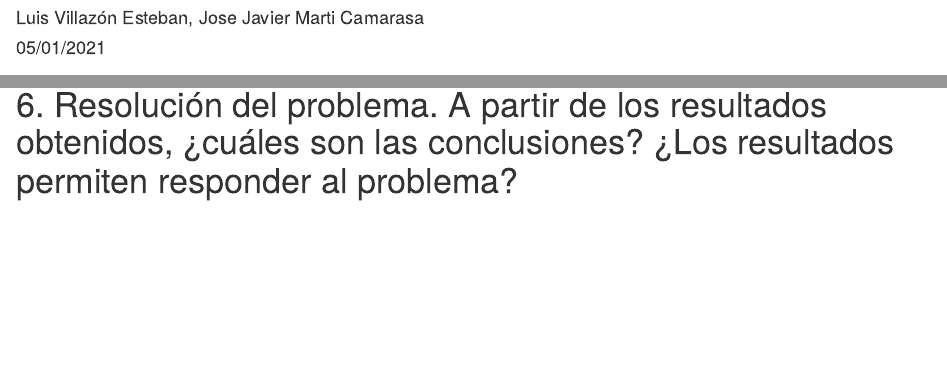
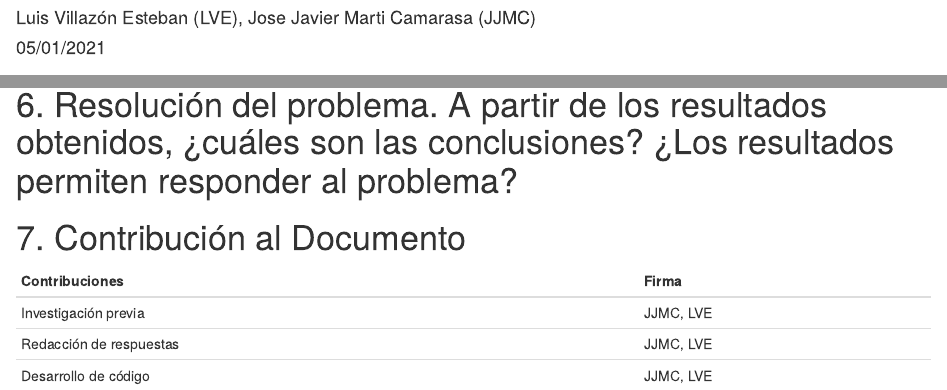
Before and after one commit to Villaz/indian-liver-patient, an R Markdown document (code/PRA2.Rmd): the page in a window 1100 px wide, from 60 px down, and a second part further down, joined at a grey line. Rendered offline with R 4.5, knitr and Pandoc, with nearby package versions; both versions are drawn in the output format of the newer one; some code elsewhere in the file could not run offline.

Commit message:
Minor modifications

````diff
--- a/code/PRA2.Rmd
+++ b/code/PRA2.Rmd
@@ -1,11 +1,11 @@
 ---
 title: "PRA2"
-author: "Luis Villazón Esteban, Jose Javier Marti Camarasa"
+author: "Luis Villazón Esteban (LVE), Jose Javier Marti Camarasa (JJMC)"
 date: "05/01/2021"
 output:
-  pdf_document: default
   html_document:
     df_print: paged
+  pdf_document: default
 ---
 
 ```{r setup, include=FALSE}
@@ -438,3 +438,12 @@ Dado que el area debajo de la curva es de un 0.75, podemos decir que el modelo d
 
 
 # 6. Resolución del problema. A partir de los resultados obtenidos, ¿cuáles son las conclusiones? ¿Los resultados permiten responder al problema?
+
+# 7. Contribución al Documento
+
+
+| Contribuciones| Firma|
+| -- | -- |
+| Investigación previa| JJMC, LVE  |
+| Redacción de respuestas| JJMC, LVE |
+| Desarrollo de código| JJMC, LVE |
````
Also changed, not shown: code/PRA2.html, code/PRA2.pdf, code/PRA2.Rmd (2 more changed lines).
